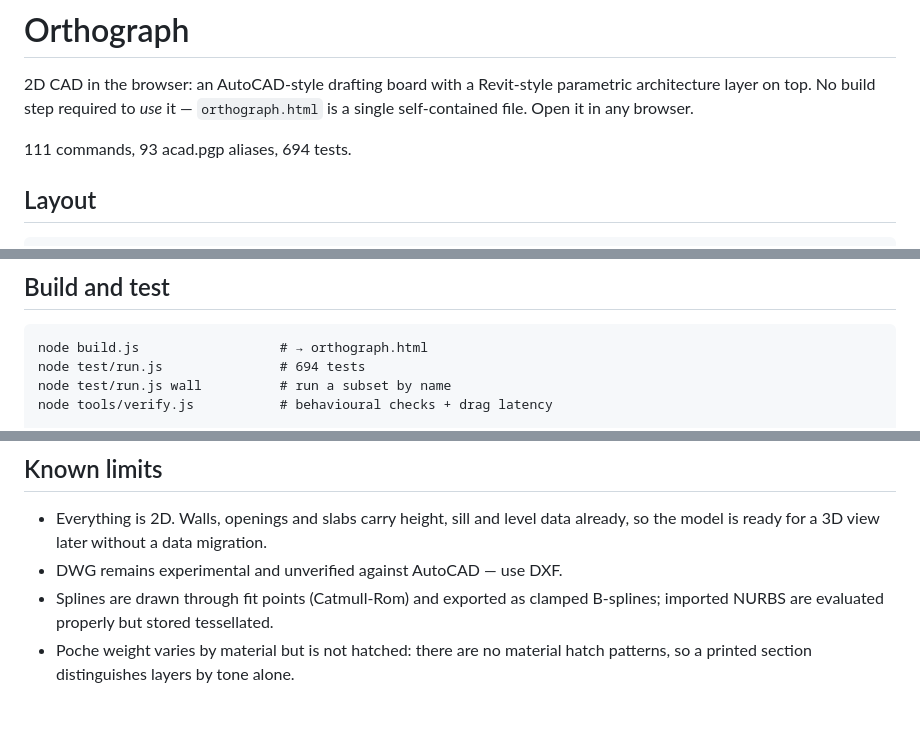
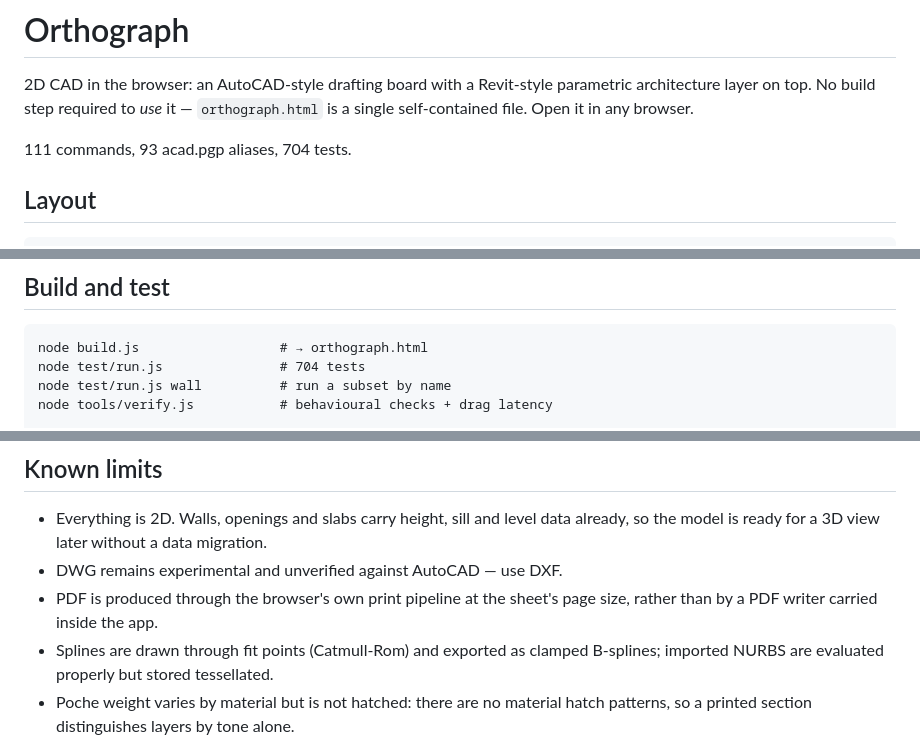
Before and after one commit to tanishqbhattad/orthograph, a Markdown page: README.md, 3 parts joined by grey strips. Rendered like a GitHub page; blank space fills up the shorter version.

Commit message:
Final counts: 704 tests, 111 commands, 36 suites
Co-Authored-By: Claude Opus 5 <noreply@anthropic.com>

````diff
--- a/README.md
+++ b/README.md
@@ -4,7 +4,7 @@
 architecture layer on top. No build step required to *use* it — `orthograph.html` is a
 single self-contained file. Open it in any browser.
 
-111 commands, 93 acad.pgp aliases, 694 tests.
+111 commands, 93 acad.pgp aliases, 704 tests.
 
 ## Layout
 
@@ -63,7 +63,7 @@ node tools/serve.js            # → http://127.0.0.1:8017/
 
 ```
 node build.js                  # → orthograph.html
-node test/run.js               # 694 tests
+node test/run.js               # 704 tests
 node test/run.js wall          # run a subset by name
 node tools/verify.js           # behavioural checks + drag latency
 
@@ -243,6 +243,8 @@ noticed months later.
 - Everything is 2D. Walls, openings and slabs carry height, sill and level data already,
   so the model is ready for a 3D view later without a data migration.
 - DWG remains experimental and unverified against AutoCAD — use DXF.
+- PDF is produced through the browser's own print pipeline at the sheet's page
+  size, rather than by a PDF writer carried inside the app.
 - Splines are drawn through fit points (Catmull-Rom) and exported as clamped B-splines;
   imported NURBS are evaluated properly but stored tessellated.
 - Poche weight varies by material but is not hatched: there are no material
````
Also changed, not shown: HANDOFF.md (+4 -4 lines).
